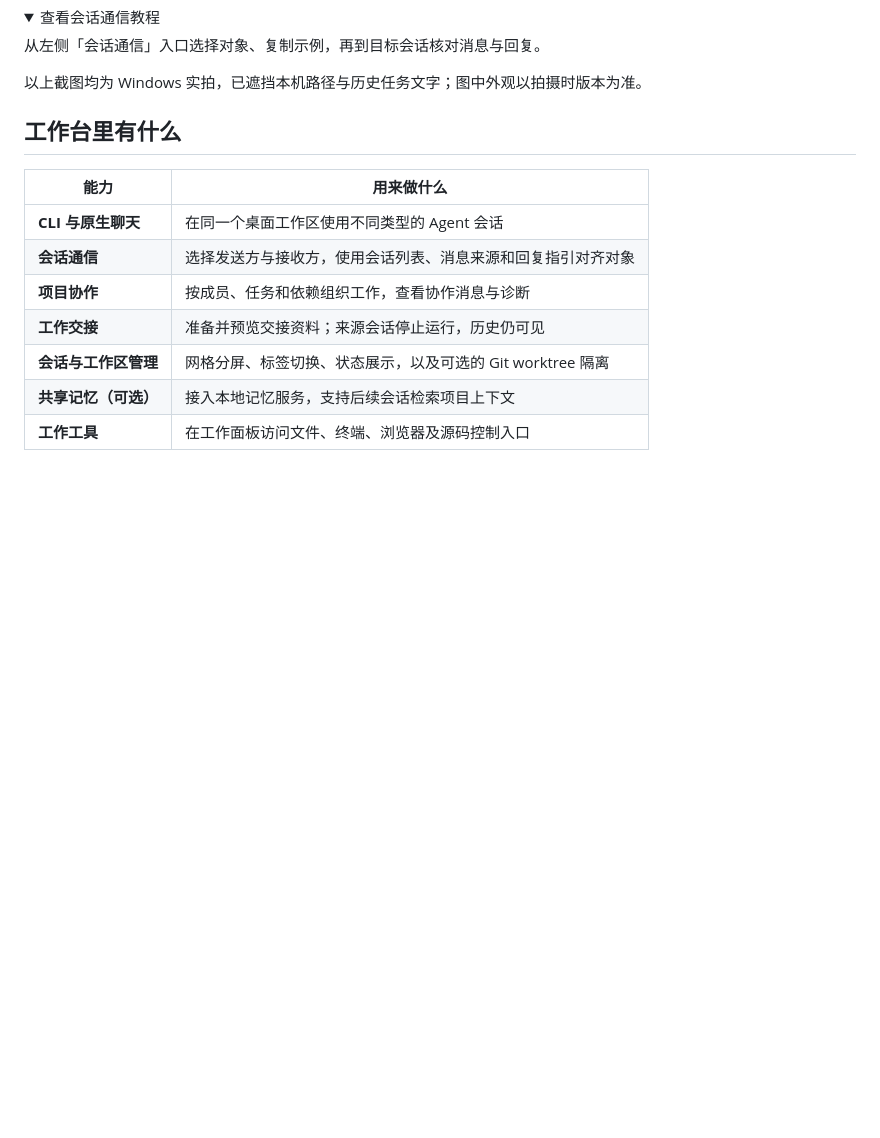
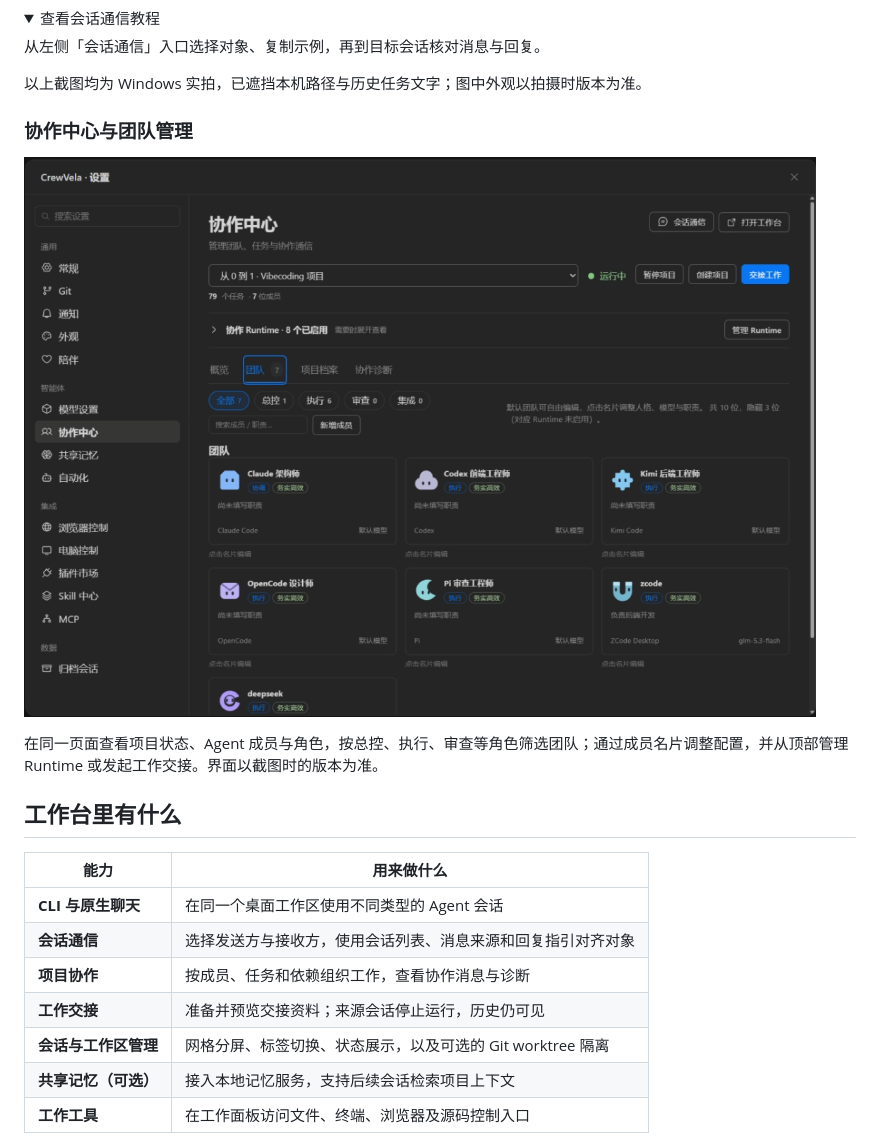
Before and after one commit to token-hunter/CrewVela, a Markdown page: README.md, the part around the change. GitHub-like rendering; pictures changed too: docs/media/desktop-collaboration-team.png (added); folded sections open; blank space fills up the shorter version.

```diff
--- a/README.md
+++ b/README.md
@@ -87,6 +87,12 @@ Pi Chat 原生 RPC 会话与会话通信面板同屏展示：选择发送方和
 </details>
 
 以上截图均为 Windows 实拍，已遮挡本机路径与历史任务文字；图中外观以拍摄时版本为准。
+
+### 协作中心与团队管理
+
+![CrewVela 协作中心与 Agent 团队管理](docs/media/desktop-collaboration-team.png)
+
+在同一页面查看项目状态、Agent 成员与角色，按总控、执行、审查等角色筛选团队；通过成员名片调整配置，并从顶部管理 Runtime 或发起工作交接。界面以截图时的版本为准。
 
 ## 工作台里有什么
 
```
Also changed, not shown: README.en.md (+6 -0 lines), docs/media/README.md (+2 -0 lines).
